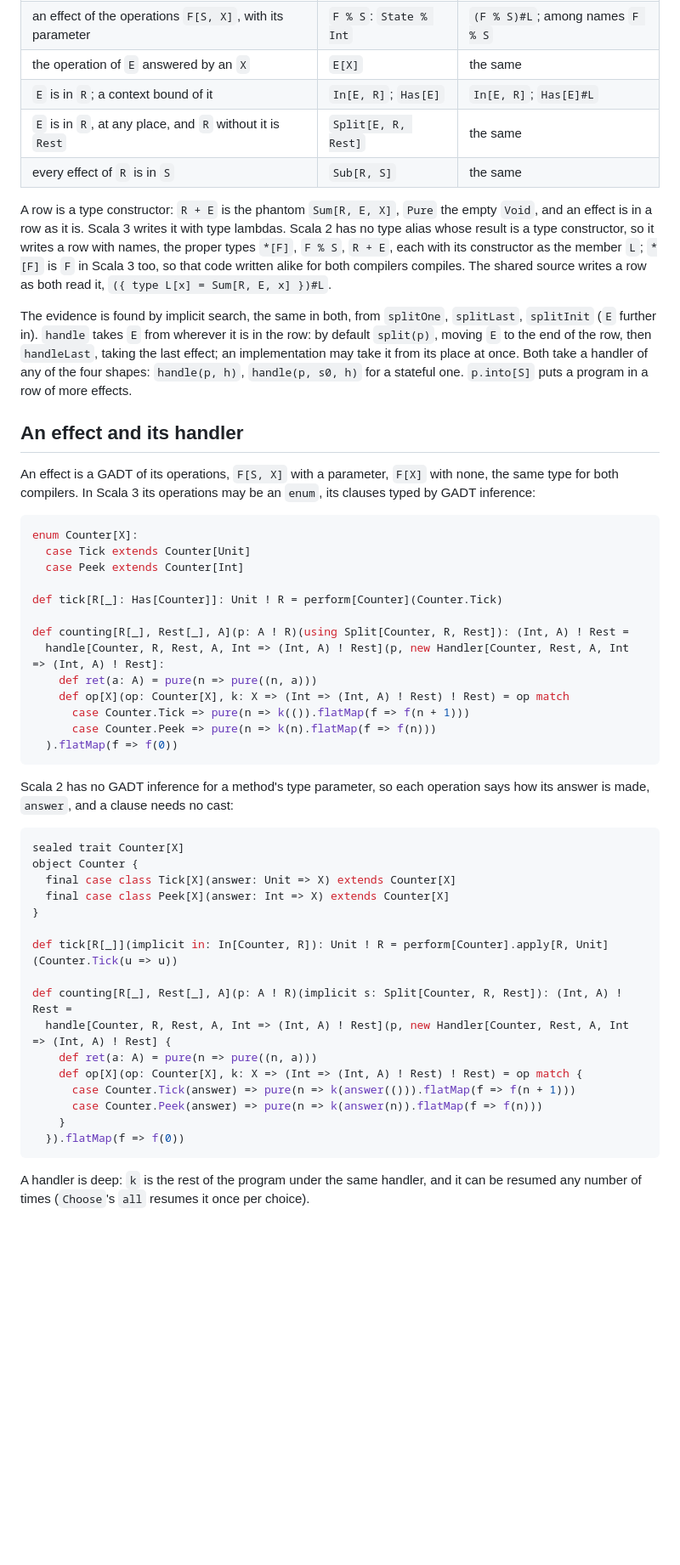
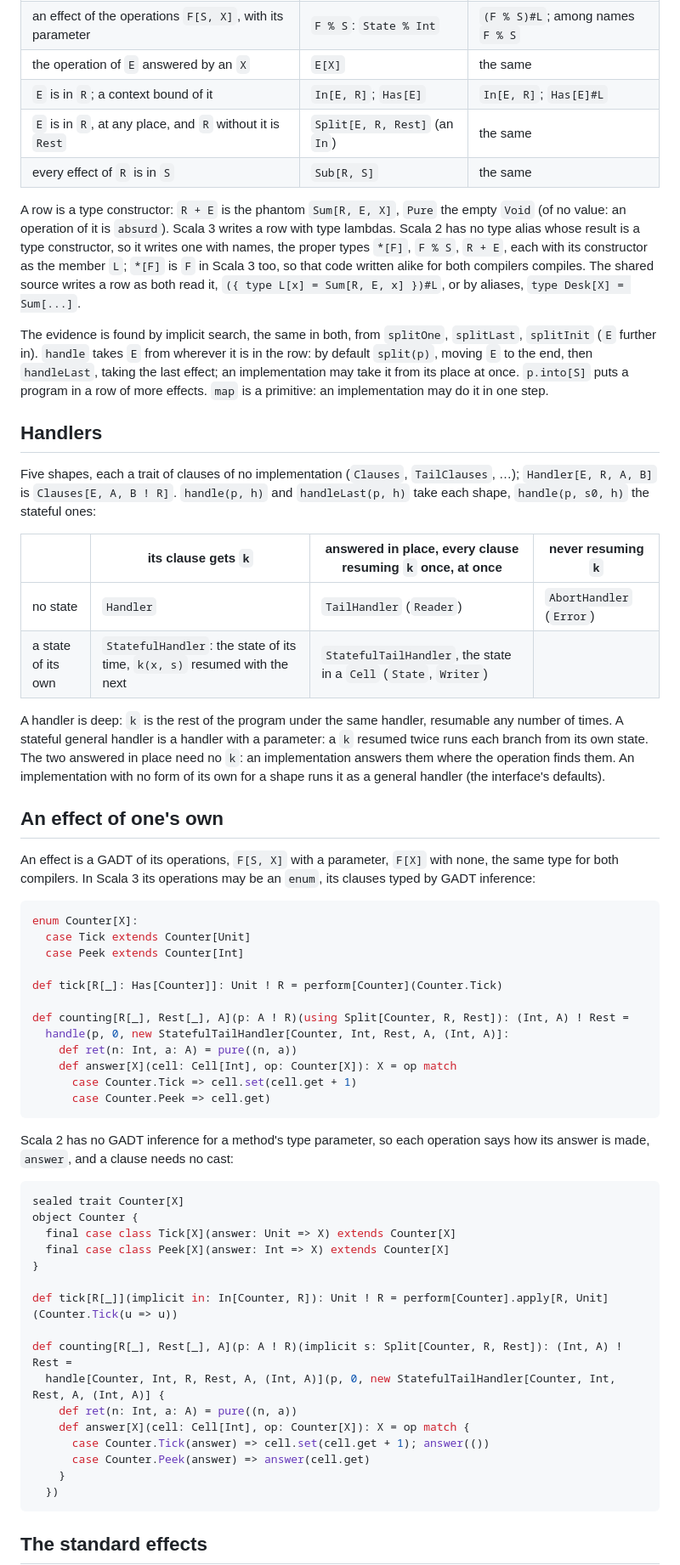
Before and after one commit to okay-effects/okay-simple, a Markdown page: README.md, the part around one of its changes. Shown at 85% size. GitHub-like rendering; blank space fills up the shorter version.

````diff
--- a/README.md
+++ b/README.md
@@ -62,22 +84,36 @@ run(reader("Ann")(state(10)(writer[String](greet[Row]))))
 | an effect of the operations `F[S, X]`, with its parameter | `F % S`: `State % Int` | `(F % S)#L`; among names `F % S` |
 | the operation of `E` answered by an `X` | `E[X]` | the same |
 | `E` is in `R`; a context bound of it | `In[E, R]`; `Has[E]` | `In[E, R]`; `Has[E]#L` |
-| `E` is in `R`, at any place, and `R` without it is `Rest` | `Split[E, R, Rest]` | the same |
+| `E` is in `R`, at any place, and `R` without it is `Rest` | `Split[E, R, Rest]` (an `In`) | the same |
 | every effect of `R` is in `S` | `Sub[R, S]` | the same |
 
-A row is a type constructor: `R + E` is the phantom `Sum[R, E, X]`, `Pure` the empty `Void`, and an effect is in
-a row as it is. Scala 3 writes it with type lambdas. Scala 2 has no type alias whose result is a type constructor,
-so it writes a row with names, the proper types `*[F]`, `F % S`, `R + E`, each with its constructor as the member
-`L`; `*[F]` is `F` in Scala 3 too, so that code written alike for both compilers compiles. The shared source writes
-a row as both read it, `({ type L[x] = Sum[R, E, x] })#L`.
+A row is a type constructor: `R + E` is the phantom `Sum[R, E, X]`, `Pure` the empty `Void` (of no value: an
+operation of it is `absurd`). Scala 3 writes a row with type lambdas. Scala 2 has no type alias whose result is a
+type constructor, so it writes one with names, the proper types `*[F]`, `F % S`, `R + E`, each with its constructor
+as the member `L`; `*[F]` is `F` in Scala 3 too, so that code written alike for both compilers compiles. The shared
+source writes a row as both read it, `({ type L[x] = Sum[R, E, x] })#L`, or by aliases, `type Desk[X] = Sum[...]`.
 
-The evidence is found by implicit search, the same in both, from `splitOne`, `splitLast`, `splitInit` (`E`
-further in). `handle` takes `E` from wherever it is in the row: by default `split(p)`, moving `E` to the end of the
-row, then `handleLast`, taking the last effect; an implementation may take it from its place at once. Both take a
-handler of any of the four shapes: `handle(p, h)`, `handle(p, s0, h)` for a stateful one.
-`p.into[S]` puts a program in a row of more effects.
+The evidence is found by implicit search, the same in both, from `splitOne`, `splitLast`, `splitInit` (`E` further
+in). `handle` takes `E` from wherever it is in the row: by default `split(p)`, moving `E` to the end, then
+`handleLast`, taking the last effect; an implementation may take it from its place at once. `p.into[S]` puts a
+program in a row of more effects. `map` is a primitive: an implementation may do it in one step.
 
-## An effect and its handler
+## Handlers
+
+Five shapes, each a trait of clauses of no implementation (`Clauses`, `TailClauses`, …); `Handler[E, R, A, B]` is
+`Clauses[E, A, B ! R]`. `handle(p, h)` and `handleLast(p, h)` take each shape, `handle(p, s0, h)` the stateful ones:
+
+| | its clause gets `k` | answered in place, every clause resuming `k` once, at once | never resuming `k` |
+|---|---|---|---|
+| no state | `Handler` | `TailHandler` (`Reader`) | `AbortHandler` (`Error`) |
+| a state of its own | `StatefulHandler`: the state of its time, `k(x, s)` resumed with the next | `StatefulTailHandler`, the state in a `Cell` (`State`, `Writer`) | |
+
+A handler is deep: `k` is the rest of the program under the same handler, resumable any number of times. A stateful
+general handler is a handler with a parameter: a `k` resumed twice runs each branch from its own state. The two
+answered in place need no `k`: an implementation answers them where the operation finds them. An implementation
+with no form of its own for a shape runs it as a general handler (the interface's defaults).
+
+## An effect of one's own
 
 An effect is a GADT of its operations, `F[S, X]` with a parameter, `F[X]` with none, the same type for both
 compilers. In Scala 3 its operations may be an `enum`, its clauses typed by GADT inference:
@@ -90,12 +126,11 @@ enum Counter[X]:
 def tick[R[_]: Has[Counter]]: Unit ! R = perform[Counter](Counter.Tick)
 
 def counting[R[_], Rest[_], A](p: A ! R)(using Split[Counter, R, Rest]): (Int, A) ! Rest =
-  handle[Counter, R, Rest, A, Int => (Int, A) ! Rest](p, new Handler[Counter, Rest, A, Int => (Int, A) ! Rest]:
-    def ret(a: A) = pure(n => pure((n, a)))
-    def op[X](op: Counter[X], k: X => (Int => (Int, A) ! Rest) ! Rest) = op match
-      case Counter.Tick => pure(n => k(()).flatMap(f => f(n + 1)))
-      case Counter.Peek => pure(n => k(n).flatMap(f => f(n)))
-  ).flatMap(f => f(0))
+  handle(p, 0, new StatefulTailHandler[Counter, Int, Rest, A, (Int, A)]:
+    def ret(n: Int, a: A) = pure((n, a))
+    def answer[X](cell: Cell[Int], op: Counter[X]): X = op match
+      case Counter.Tick => cell.set(cell.get + 1)
+      case Counter.Peek => cell.get)
 ```
 
 Scala 2 has no GADT inference for a method's type parameter, so each operation says how its answer is made,
@@ -111,15 +146,14 @@ object Counter {
 def tick[R[_]](implicit in: In[Counter, R]): Unit ! R = perform[Counter].apply[R, Unit](Counter.Tick(u => u))
 
 def counting[R[_], Rest[_], A](p: A ! R)(implicit s: Split[Counter, R, Rest]): (Int, A) ! Rest =
-  handle[Counter, R, Rest, A, Int => (Int, A) ! Rest](p, new Handler[Counter, Rest, A, Int => (Int, A) ! Rest] {
-    def ret(a: A) = pure(n => pure((n, a)))
-    def op[X](op: Counter[X], k: X => (Int => (Int, A) ! Rest) ! Rest) = op match {
-      case Counter.Tick(answer) => pure(n => k(answer(())).flatMap(f => f(n + 1)))
-      case Counter.Peek(answer) => pure(n => k(answer(n)).flatMap(f => f(n)))
+  handle[Counter, Int, R, Rest, A, (Int, A)](p, 0, new StatefulTailHandler[Counter, Int, Rest, A, (Int, A)] {
+    def ret(n: Int, a: A) = pure((n, a))
+    def answer[X](cell: Cell[Int], op: Counter[X]): X = op match {
+      case Counter.Tick(answer) => cell.set(cell.get + 1); answer(())
+      case Counter.Peek(answer) => answer(cell.get)
     }
-  }).flatMap(f => f(0))
+  })
 ```
 
-A handler is deep: `k` is the rest of the program under the same handler, and it can be resumed any number of
-times (`Choose`'s `all` resumes it once per choice).
+## The standard effects
 
````
Also changed, not shown: other parts of README.md (+118 -108 lines).
